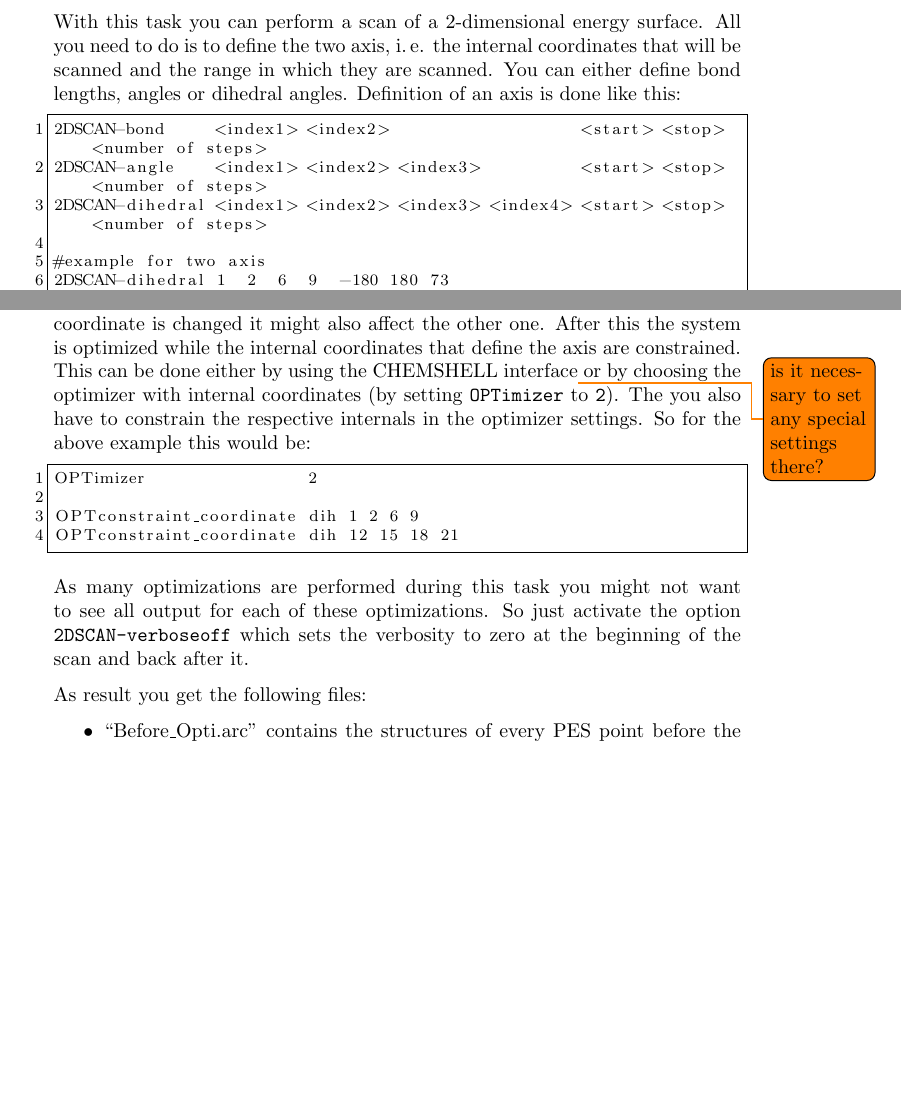
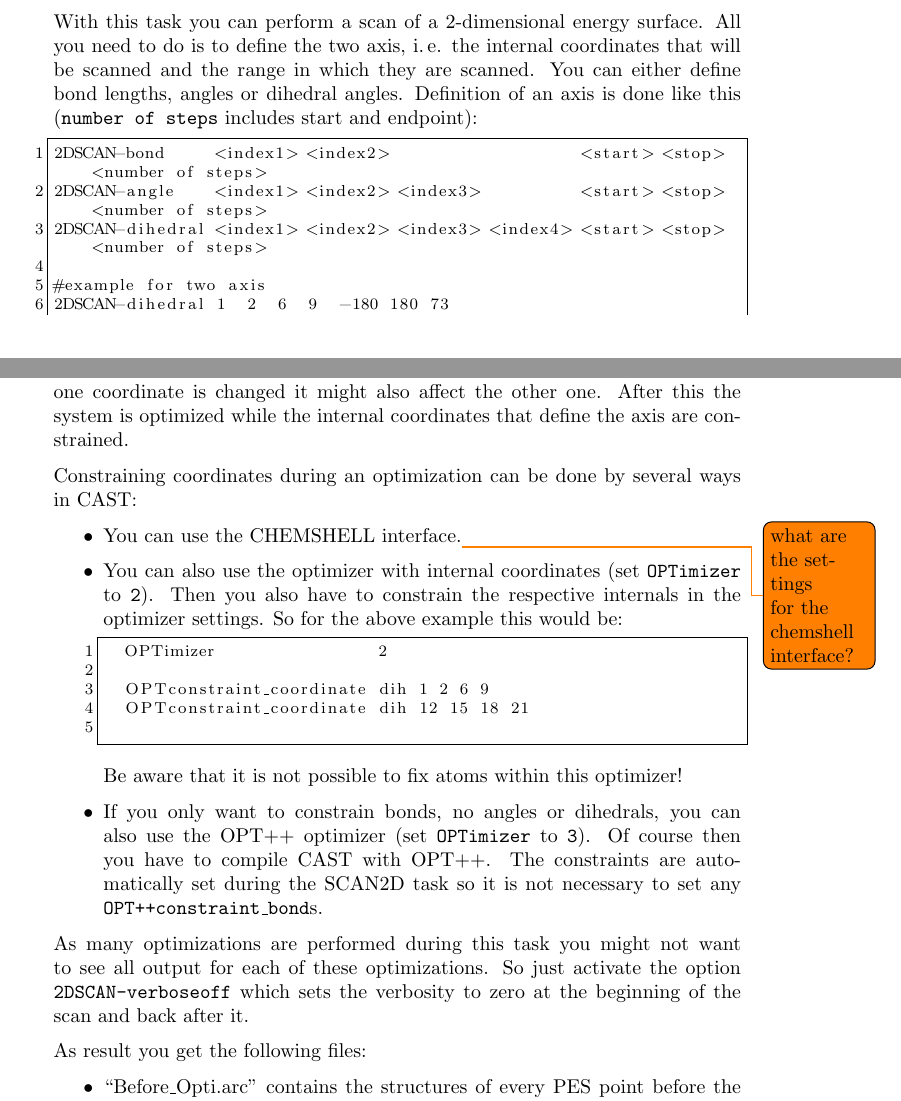
Before and after one commit to AKEngels/CAST, a LaTeX document (manual/castmanual.tex): two parts of pages 72 and 73 of 84 before the commit and two parts of pages 72 and 73 of 85 after it, joined at a grey line, cut so that both start at the same text, the shorter picture padded with empty space. Compiled offline with pdfLaTeX.

Commit message:
add 2DSCAN with OPT++ to manual

```diff
--- a/manual/castmanual.tex
+++ b/manual/castmanual.tex
@@ -2006,7 +2006,7 @@ EXwellenzahl                  28514.91
 
 	\subsection{SCAN2D - Creating a Potential Energy Surface}
 
-	With this task you can perform a scan of a 2-dimensional energy surface. All you need to do is to define the two axis, i.\,e. the internal coordinates that will be scanned and the range in which they are scanned. You can either define bond lengths, angles or dihedral angles. Definition of an axis is done like this:
+	With this task you can perform a scan of a 2-dimensional energy surface. All you need to do is to define the two axis, i.\,e. the internal coordinates that will be scanned and the range in which they are scanned. You can either define bond lengths, angles or dihedral angles. Definition of an axis is done like this (\texttt{number of steps} includes start and endpoint):
 
 \begin{lstlisting}
 2DSCAN-bond     <index1> <index2>                   <start> <stop> <number of steps>
@@ -2018,14 +2018,23 @@ EXwellenzahl                  28514.91
 2DSCAN-dihedral 12 15 18 21 -180 180 73
 \end{lstlisting}
 
-What happens during this task is the following: First the system is brought into a geometry in that the characteristic coordinates are on the current PES-point. This is done by moving just one atom per coordinate. For this reason the two PES-axis must not have atoms in common because otherwise when one coordinate is changed it might also affect the other one. After this the system is optimized while the internal coordinates that define the axis are constrained. This can be done either by using the CHEMSHELL interface\todo{is it necessary to set any special settings there?} or by choosing the optimizer with internal coordinates (by setting \texttt{OPTimizer} to \texttt{2}). The you also have to constrain the respective internals in the optimizer settings. So for the above example this would be:
-
+What happens during this task is the following: First the system is brought into a geometry in that the characteristic coordinates are on the current PES-point. This is done by moving just one atom per coordinate. For this reason the two PES-axis must not have atoms in common because otherwise when one coordinate is changed it might also affect the other one. After this the system is optimized while the internal coordinates that define the axis are constrained.
+
+Constraining coordinates during an optimization can be done by several ways in CAST:
+\begin{itemize}
+	\item You can use the CHEMSHELL interface.\todo{what are the settings for the chemshell interface?}
+	\item You can also use the optimizer with internal coordinates (set \texttt{OPTimizer} to \texttt{2}).  Then you also have to constrain the respective internals in the optimizer settings. So for the above example this would be:
 	\begin{lstlisting}
 	OPTimizer                2
 
 	OPTconstraint_coordinate dih 1 2 6 9
 	OPTconstraint_coordinate dih 12 15 18 21
 	\end{lstlisting}
+	Be aware that it is not possible to fix atoms within this optimizer!
+	\item If you only want to constrain bonds, no angles or dihedrals, you can also use the OPT++ optimizer (set \texttt{OPTimizer} to \texttt{3}). Of course then you have to compile CAST with OPT++. The constraints are automatically set during the SCAN2D task so it is not necessary to set any \texttt{OPT++constraint\_bond}s.
+\end{itemize}
+
+
 
 As many optimizations are performed during this task you might not want to see all output for each of these optimizations. So just activate the option \texttt{2DSCAN-verboseoff} which sets the verbosity to zero at the beginning of the scan and back after it.
 
```
Also changed, not shown: 3 other files. Lines whose indentation alone changed are shown as unchanged.
